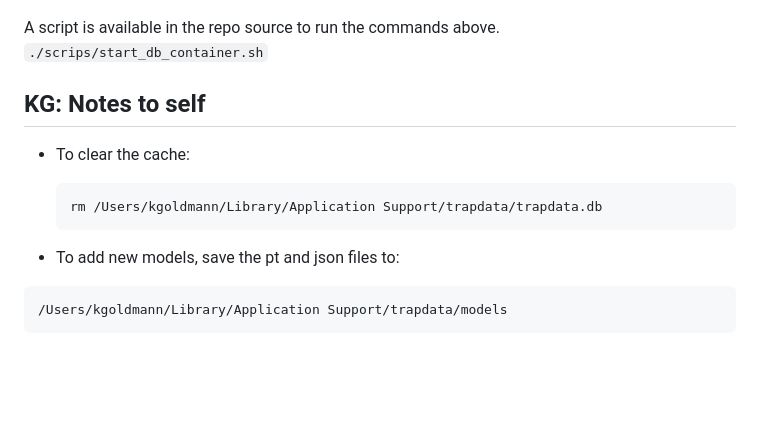
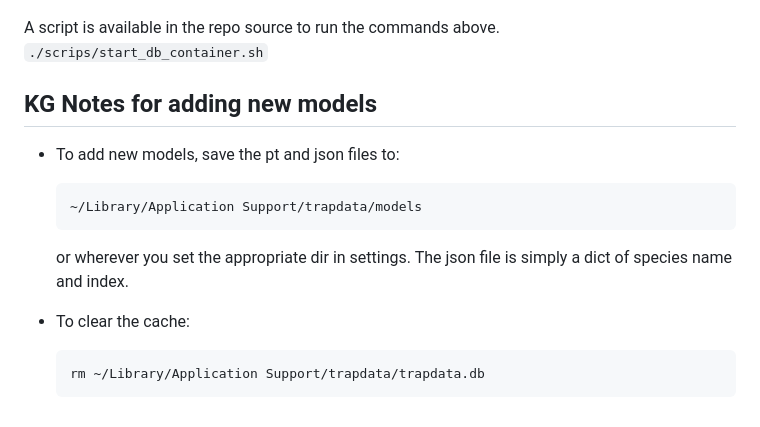
Before and after one commit to RolnickLab/ami-data-companion, a Markdown page: README.md, the part around the change. Drawn GitHub-style; blank space fills up the shorter version.

````diff
--- a/README.md
+++ b/README.md
@@ -149,15 +149,17 @@ A script is available in the repo source to run the commands above.
 
 
 
-## KG: Notes to self
+## KG Notes for adding new models
+
+- To add new models, save the pt and json files to:
+  ```
+  ~/Library/Application Support/trapdata/models
+  ```
+  or wherever you set the appropriate dir in settings.
+  The json file is simply a dict of species name and index.
 
 - To clear the cache:
 
   ```
-  rm /Users/kgoldmann/Library/Application Support/trapdata/trapdata.db
+  rm ~/Library/Application Support/trapdata/trapdata.db
   ```
-
-- To add new models, save the pt and json files to:
-```
-/Users/kgoldmann/Library/Application Support/trapdata/models
-```
````
